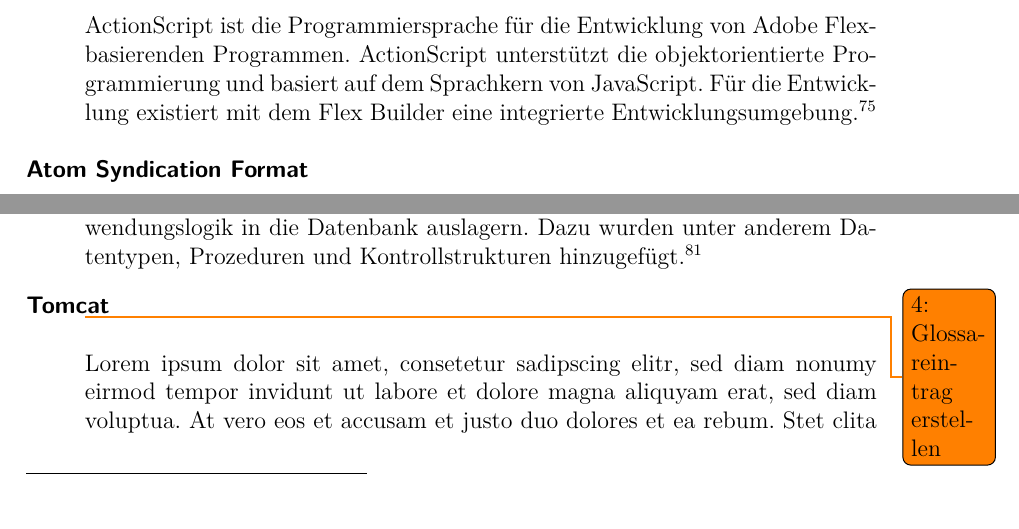
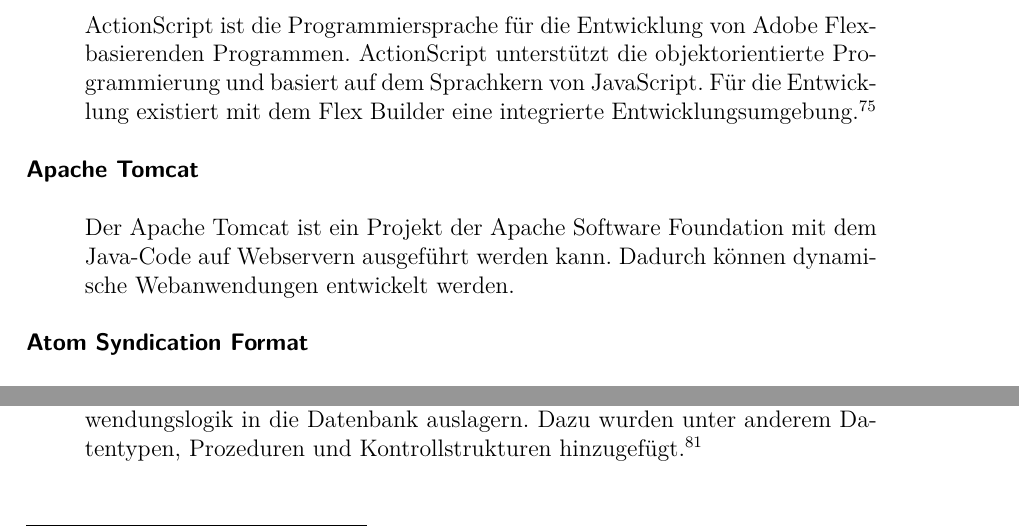
Before and after one commit to Fabian-K/Bachelorarbeit, a LaTeX document (bachelorarbeit.tex, which reads wa-abkuerzungen.tex): two parts of pages 83 and 85 of 91 before the commit and two parts of pages 83 and 85 of 90 after it, joined at a grey line, cut so that both start at the same text. Compiled offline with pdfLaTeX; an older LaTeX class or package is replaced by its successor.

Commit message:
autocommit

```diff
--- a/wa-abkuerzungen.tex
+++ b/wa-abkuerzungen.tex
@@ -123,11 +123,10 @@
 }
 
 \newglossaryentry{glos:tomcat}{
-first=Tomcat\textsuperscript{GL},
-name=Tomcat,
+first=Apache Tomcat\textsuperscript{GL},
+name=Apache Tomcat,
 description={
-\todonum{Glossareintrag erstellen}
-Lorem ipsum dolor sit amet, consetetur sadipscing elitr, sed diam nonumy eirmod tempor invidunt ut labore et dolore magna aliquyam erat, sed diam voluptua. At vero eos et accusam et justo duo dolores et ea rebum. Stet clita kasd gubergren, no sea takimata sanctus est Lorem ipsum dolor sit amet. Lorem ipsum dolor sit amet, consetetur sadipscing elitr.
+Der Apache Tomcat ist ein Projekt der Apache Software Foundation mit dem Java-Code auf Webservern ausgeführt werden kann. Dadurch können dynamische Webanwendungen entwickelt werden.
 }
 }
 
```
